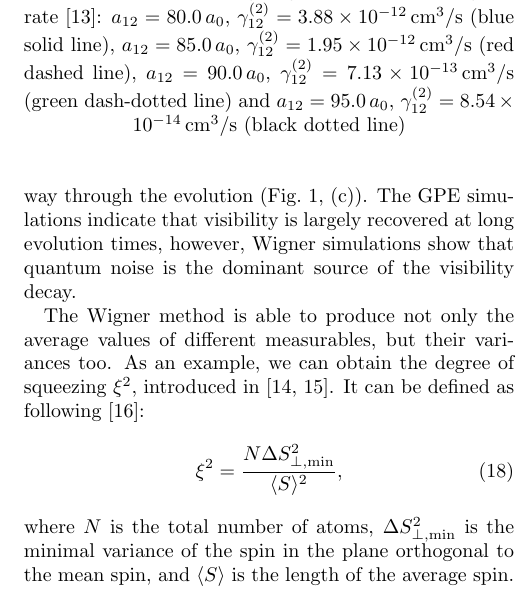
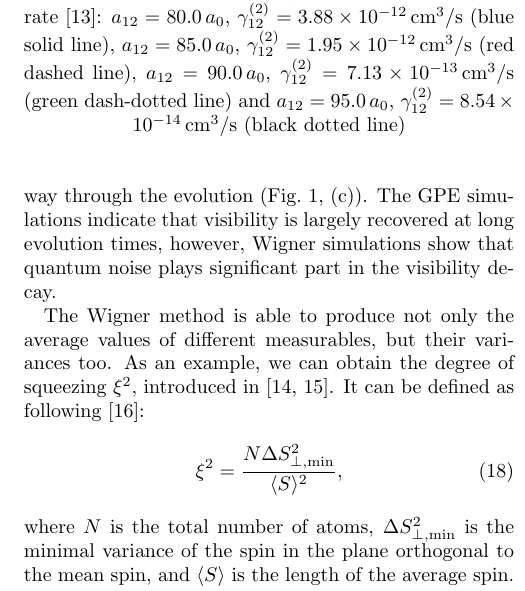
Before and after one commit to fjarri-attic/qsim_letter_2011, a LaTeX paper (qsim.tex): part of one column of page 4 of 4, cut so that both start at the same text. Compiled offline with pdfLaTeX.

Commit message:
qsim.tex: rephrased part about Wigner role in visibility decay

```diff
--- a/qsim.tex
+++ b/qsim.tex
@@ -407,7 +407,7 @@ Asymmetric losses of two states are the main cause of the contrast decay,
 and this has been partially compensated by the application of a spin echo pulse
 mid-way through the evolution (\figref{fig:visibility},~(c)).
 The GPE simulations indicate that visibility is largely recovered at long evolution times,
-however, Wigner simulations show that quantum noise is the dominant source of the visibility decay.
+however, Wigner simulations show that quantum noise plays significant part in the visibility decay.
 
 % FIXME: this old text will be kept for some time just in case.
 % Remove it if it is no longer needed.
```
